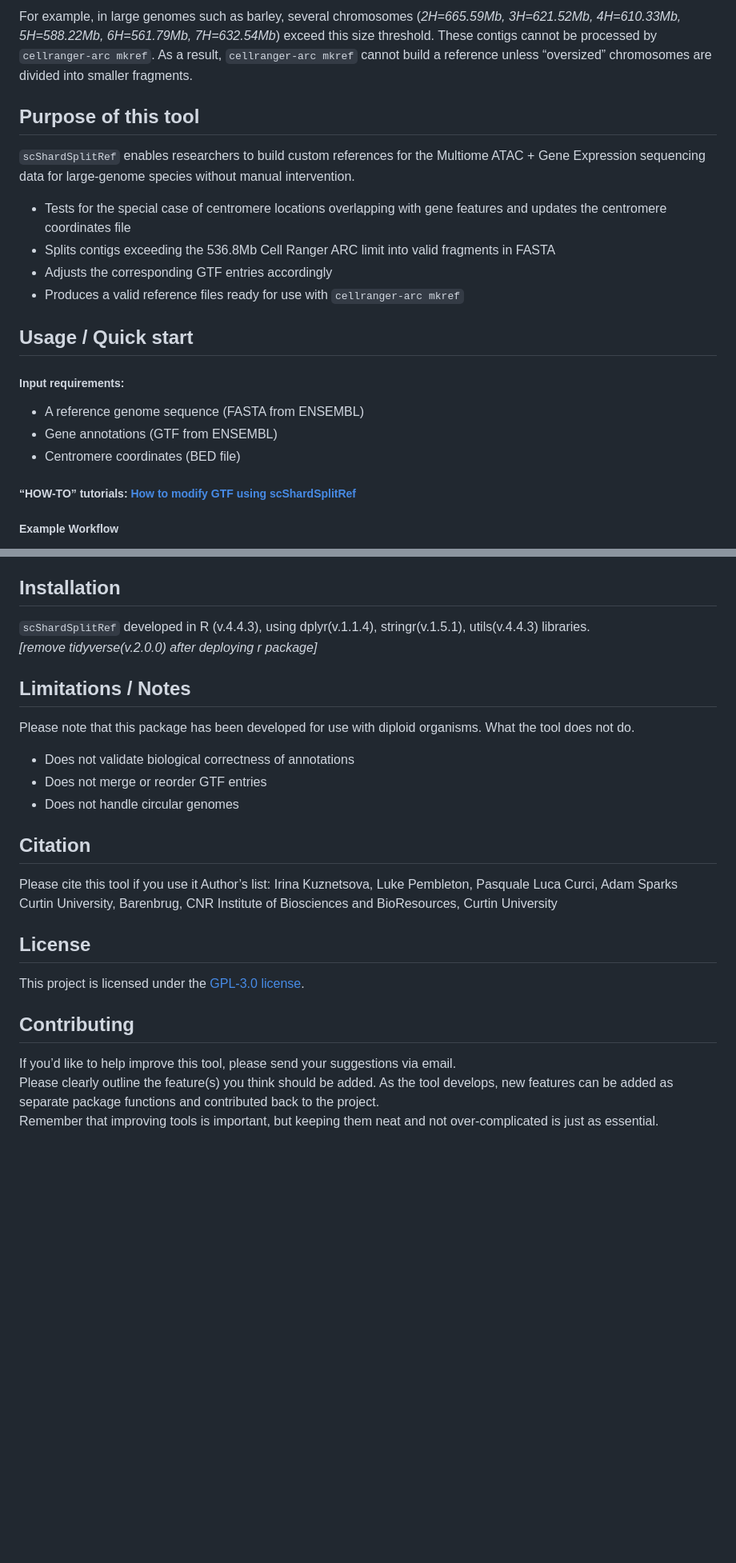
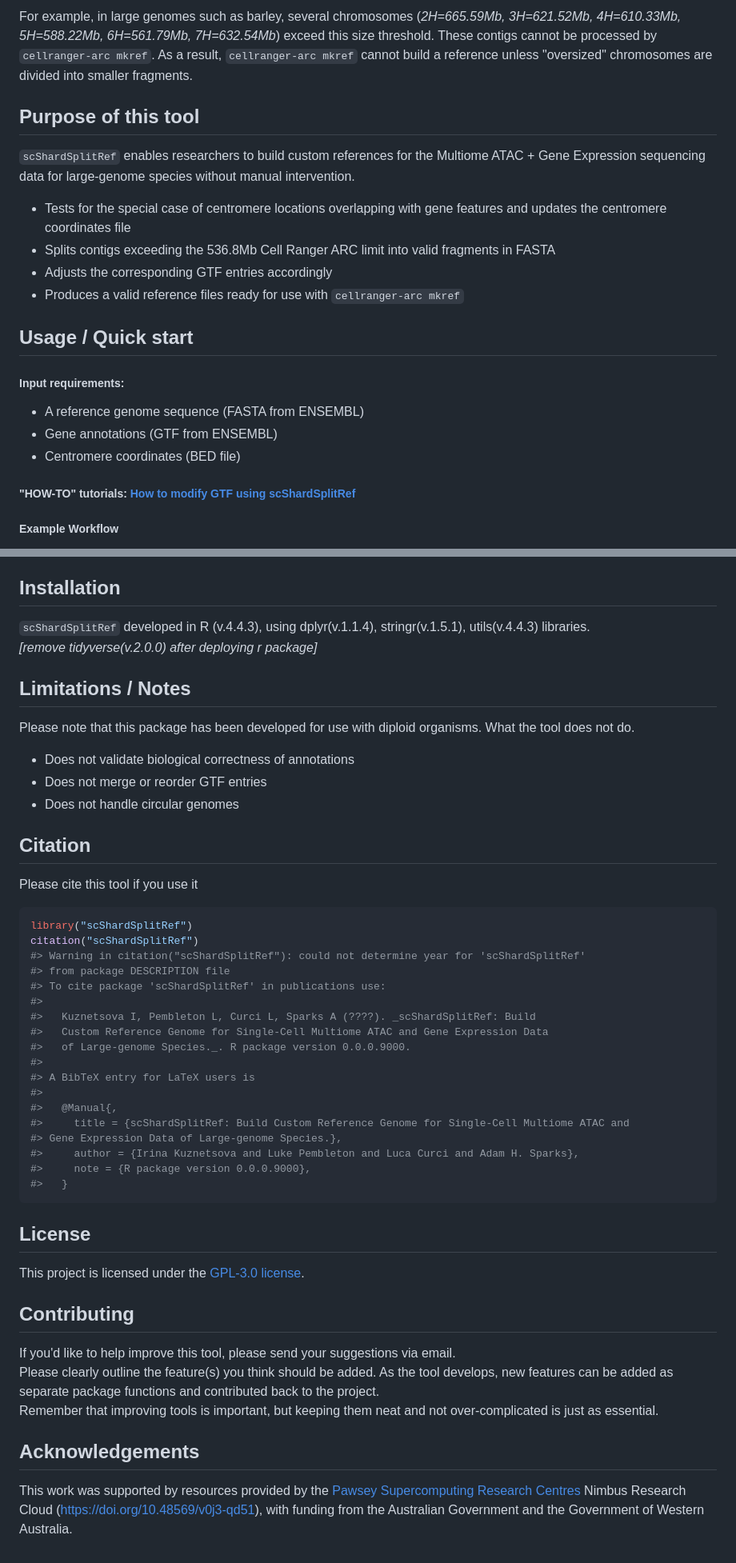
Before and after one commit to IrinaVKuznetsova/scShardSplitRef, a Markdown page: README.md, 2 parts joined by grey strips. Shown at 80% size. Rendered like a GitHub page; blank space fills up the shorter version.

Commit message:
reknit README with updated citation

````diff
--- a/README.md
+++ b/README.md
@@ -34,33 +22,28 @@ Documentation](https://www.10xgenomics.com/support/software/cell-ranger-arc/late
 
-For example, in large genomes such as barley, several chromosomes
-(*2H=665.59Mb, 3H=621.52Mb, 4H=610.33Mb, 5H=588.22Mb, 6H=561.79Mb,
-7H=632.54Mb*) exceed this size threshold. These contigs cannot be
-processed by `cellranger-arc mkref`. As a result, `cellranger-arc mkref`
-cannot build a reference unless “oversized” chromosomes are divided into
-smaller fragments.
+For example, in large genomes such as barley, several chromosomes (*2H=665.59Mb, 3H=621.52Mb, 4H=610.33Mb, 5H=588.22Mb, 6H=561.79Mb, 7H=632.54Mb*) exceed this size threshold. These contigs cannot be processed by `cellranger-arc mkref`. As a result, `cellranger-arc mkref` cannot build a reference unless "oversized" chromosomes are divided into smaller fragments.
+
+
+
 
 ## **Purpose of this tool**
 
-`scShardSplitRef` enables researchers to build custom references for the
-Multiome ATAC + Gene Expression sequencing data for large-genome species
-without manual intervention.
+`scShardSplitRef` enables researchers to build custom references for the Multiome ATAC + Gene Expression sequencing data for large-genome species without manual intervention.
 
-- Tests for the special case of centromere locations overlapping with
-  gene features and updates the centromere coordinates file
-- Splits contigs exceeding the 536.8Mb Cell Ranger ARC limit into valid
-  fragments in FASTA
-- Adjusts the corresponding GTF entries accordingly
-- Produces a valid reference files ready for use with
-  `cellranger-arc mkref`
+* Tests for the special case of centromere locations overlapping with gene features and updates the centromere coordinates file
+* Splits contigs exceeding the 536.8Mb Cell Ranger ARC limit into valid fragments in FASTA
+* Adjusts the corresponding GTF entries accordingly
+* Produces a valid reference files ready for use with `cellranger-arc mkref`
+
+
+
 
 ## **Usage / Quick start**
+##### Input requirements:
+* A reference genome sequence (FASTA from ENSEMBL)
+* Gene annotations (GTF from ENSEMBL)
+* Centromere coordinates (BED file)
 
-##### Input requirements:
 
-- A reference genome sequence (FASTA from ENSEMBL)
-- Gene annotations (GTF from ENSEMBL)
-- Centromere coordinates (BED file)
-
-##### “HOW-TO” tutorials: [How to modify GTF using scShardSplitRef](vignettes/scShardSplitRefQuickStart.Rmd)
+##### "HOW-TO" tutorials: [How to modify GTF using scShardSplitRef](vignettes/my-vignette.md)
 
 ##### **Example Workflow**
@@ -69,36 +52,53 @@ files](vignettes/scShardSplitRefDetailed.Rmd).
 
 ## **Installation**
+`scShardSplitRef` developed in R (v.4.4.3), using dplyr(v.1.1.4), stringr(v.1.5.1), utils(v.4.4.3) libraries.
+*[remove  tidyverse(v.2.0.0) after deploying r package]*
 
-`scShardSplitRef` developed in R (v.4.4.3), using dplyr(v.1.1.4),
-stringr(v.1.5.1), utils(v.4.4.3) libraries.
-*\[remove tidyverse(v.2.0.0) after deploying r package\]*
 
 ## **Limitations / Notes**
+Please note that this package has been developed for use with diploid organisms. What the tool does not do.
 
-Please note that this package has been developed for use with diploid
-organisms. What the tool does not do.
+* Does not validate biological correctness of annotations
+* Does not merge or reorder GTF entries
+* Does not handle circular genomes
 
-- Does not validate biological correctness of annotations
-- Does not merge or reorder GTF entries
-- Does not handle circular genomes
+
 
 ## **Citation**
+Please cite this tool if you use it
 
-Please cite this tool if you use it Author’s list: Irina Kuznetsova,
-Luke Pembleton, Pasquale Luca Curci, Adam Sparks
-Curtin University, Barenbrug, CNR Institute of Biosciences and
-BioResources, Curtin University
+
+``` r
+library("scShardSplitRef")
+citation("scShardSplitRef")
+#> Warning in citation("scShardSplitRef"): could not determine year for 'scShardSplitRef'
+#> from package DESCRIPTION file
+#> To cite package 'scShardSplitRef' in publications use:
+#>
+#>   Kuznetsova I, Pembleton L, Curci L, Sparks A (????). _scShardSplitRef: Build
+#>   Custom Reference Genome for Single-Cell Multiome ATAC and Gene Expression Data
+#>   of Large-genome Species._. R package version 0.0.0.9000.
+#>
+#> A BibTeX entry for LaTeX users is
+#>
+#>   @Manual{,
+#>     title = {scShardSplitRef: Build Custom Reference Genome for Single-Cell Multiome ATAC and
+#> Gene Expression Data of Large-genome Species.},
+#>     author = {Irina Kuznetsova and Luke Pembleton and Luca Curci and Adam H. Sparks},
+#>     note = {R package version 0.0.0.9000},
+#>   }
+```
 
 ## **License**
-
 This project is licensed under the [GPL-3.0 license](LICENSE.md).
 
+
+
 ## **Contributing**
+If you'd like to help improve this tool, please send your suggestions via email.
+Please clearly outline the feature(s) you think should be added. As the tool develops, new features can be added as separate package functions and contributed back to the project.
+Remember that improving tools is important, but keeping them neat and not over-complicated is just as essential.
 
-If you’d like to help improve this tool, please send your suggestions
-via email.
-Please clearly outline the feature(s) you think should be added. As the
-tool develops, new features can be added as separate package functions
-and contributed back to the project.
-Remember that improving tools is important, but keeping them neat and
-not over-complicated is just as essential.
+
+## **Acknowledgements**
+This work was supported by resources provided by the [Pawsey Supercomputing Research Centres](https://pawsey.org.au/) Nimbus Research Cloud (https://doi.org/10.48569/v0j3-qd51), with funding from the Australian Government and the Government of Western Australia.
````
Also changed, not shown: other parts of README.md (+14 -26 lines).
